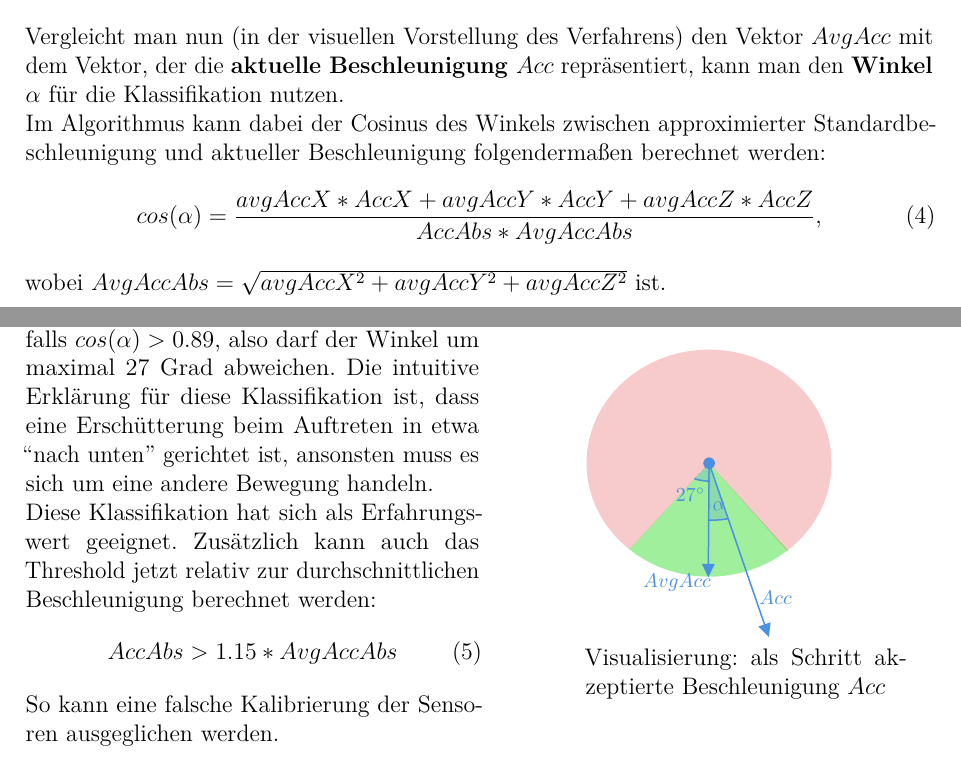
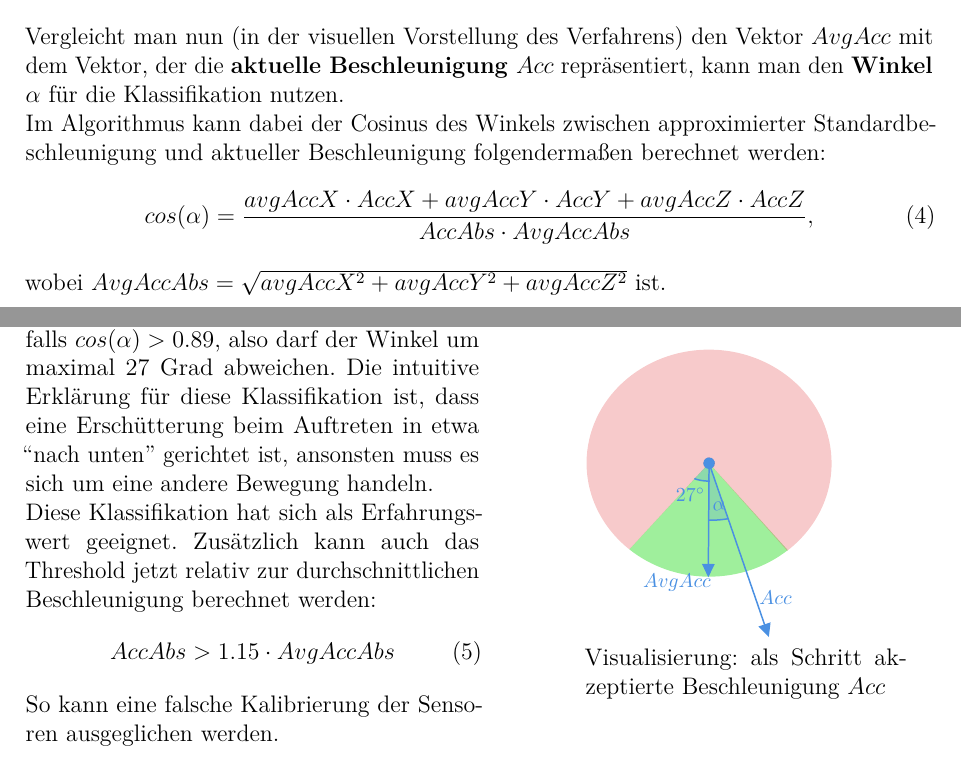
Before and after one commit to vlle1/dokumente-earablesKIT, a LaTeX document (Implementierung/Implementierungsprotokoll.tex): two parts of pages 6 and 7 of 35, joined at a grey line, cut so that both start at the same text. Compiled offline with pdfLaTeX.

Commit message:
(fix) cdot statt * in Formeln im Impl. protokoll

```diff
--- a/Implementierung/Implementierungsprotokoll.tex
+++ b/Implementierung/Implementierungsprotokoll.tex
@@ -147,12 +147,12 @@ Bei Schritten ist die Beschleunigung immer nach unten gerichtet. Daher wird jetz
 \end{equation}
 Analog wird diese Berechnung auch für die anderen Koordinaten durchgeführt. Somit ergibt sich direkt ein \textbf{Vektor $AvgAcc$ der durchschnittlichen Beschleunigung, der als ``nach unten zeigend'' interpretiert werden kann}, da die Richtung der durchschnittlichen Beschleunigung mit der Richtung ``unten'' korreliert. Initialisiert werden die Werte, als ob sich die Earables in Ausgangsposition befinden (Kopf gerade). Wir haben hierbei die Gewichtung $weight$ von der Samplingrate abhängig gemacht, sodass geringerer Samplerate die Angleichung nicht deutlich langsamer erfolgt:
 \begin{equation}
-	weight = freq * 2
+	weight = freq \cdot 2
 \end{equation}
 Vergleicht man nun (in der visuellen Vorstellung des Verfahrens) den Vektor $AvgAcc$ mit dem Vektor, der die \textbf{aktuelle Beschleunigung $Acc$} repräsentiert, kann man den \textbf{Winkel $\alpha$} für die Klassifikation nutzen.\\
 Im Algorithmus kann dabei der Cosinus des Winkels zwischen approximierter Standardbeschleunigung und aktueller Beschleunigung folgendermaßen berechnet werden:
 \begin{equation}
-	cos(\alpha) = \frac{avgAccX * AccX + avgAccY * AccY + avgAccZ * AccZ}{ AccAbs * AvgAccAbs },
+	cos(\alpha) = \frac{avgAccX \cdot AccX + avgAccY \cdot AccY + avgAccZ \cdot AccZ}{ AccAbs \cdot AvgAccAbs },
 \end{equation}
 wobei $AvgAccAbs = \sqrt{avgAccX^2+avgAccY^2+avgAccZ^2}$ ist.\\
 \newline
@@ -162,7 +162,7 @@ wobei $AvgAccAbs = \sqrt{avgAccX^2+avgAccY^2+avgAccZ^2}$ ist.\\
 	Diese Klassifikation hat sich als Erfahrungswert geeignet.
 	Zusätzlich kann auch das Threshold jetzt relativ zur durchschnittlichen Beschleunigung berechnet werden:
 	\begin{equation}
-		AccAbs > 1.15 * AvgAccAbs
+		AccAbs > 1.15 \cdot AvgAccAbs
 	\end{equation}
 
 	So kann eine falsche Kalibrierung der Sensoren ausgeglichen werden.
```
Also changed, not shown: Implementierung/Implementierungsprotokoll.tex (2 more changed lines).
